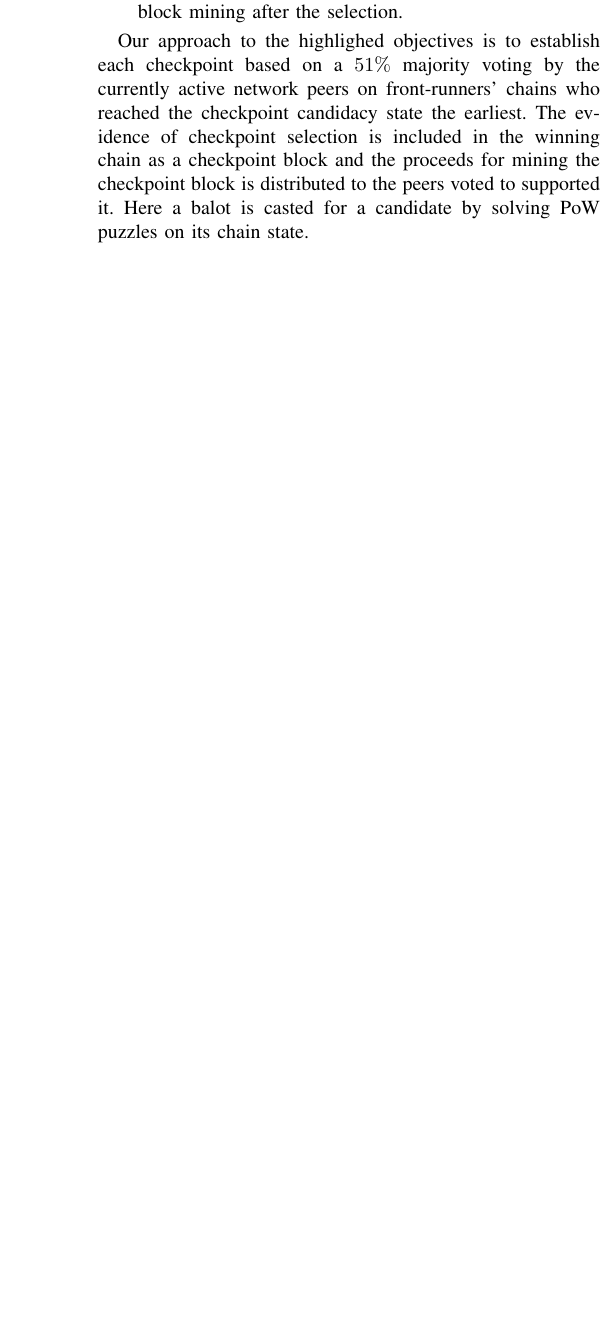
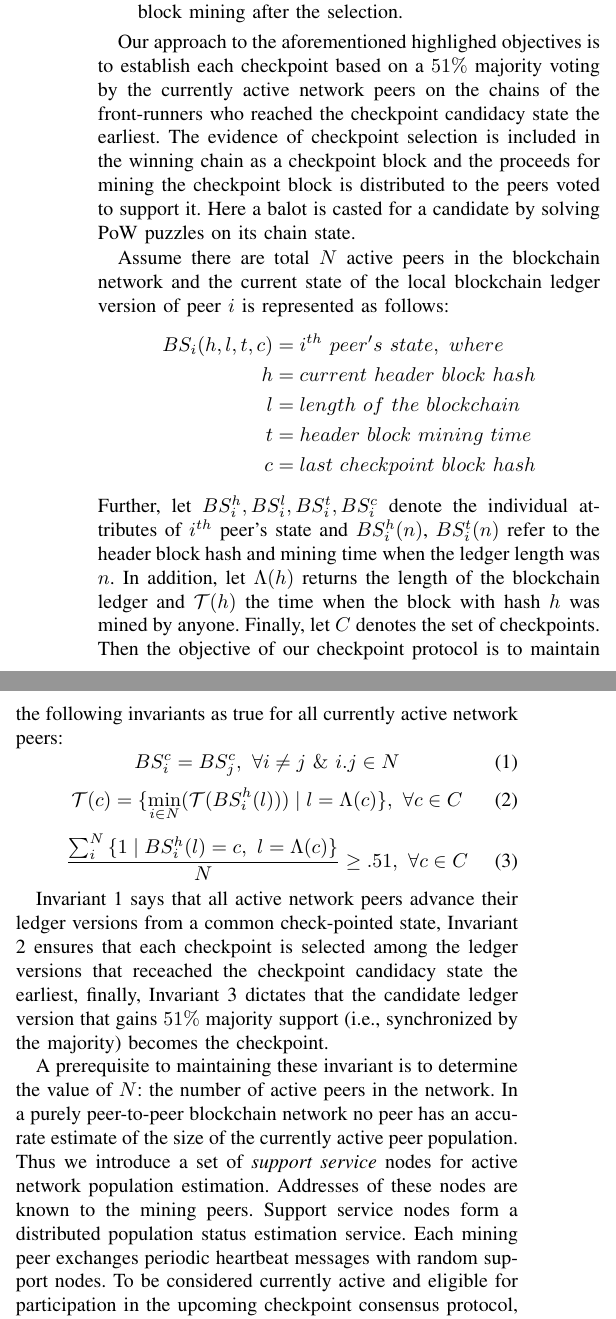
Before and after one commit to MuhammadNurYanhaona/checkpoint-paper, a LaTeX paper (checkpoint-paper.tex): part of one column of page 4 of 4 before the commit and two parts of the columns of page 4 of 5 after it, the two joined at a grey line, cut so that both start at the same text, the shorter picture padded with empty space. Compiled offline with pdfLaTeX; a missing font is replaced by an installed copy or a similar font; a LaTeX package or settings file that is missing is left out.

Commit message:
fifth commit

```diff
--- a/checkpoint-paper.tex
+++ b/checkpoint-paper.tex
@@ -70,6 +70,33 @@ From the discussion of Section \ref{s-incentive}, we understand that the goal of
 \textbf{Fairly select} a single ledger version from the front-runners \textbf{without censoring} the lagging behind miners and ensure \textbf{unaffected progression} of PoW block mining after the selection.
 \end{quote}
 
-Our approach to the highlighed objectives is to establish each checkpoint based on a $51\%$ majority voting by the currently active network peers on front-runners' chains who reached the checkpoint candidacy state the earliest. The evidence of checkpoint selection is included in the winning chain as a checkpoint block and the proceeds for mining the checkpoint block is distributed to the peers voted to supported it. Here a balot is casted for a candidate by solving PoW puzzles on its chain state.
+Our approach to the aforementioned highlighed objectives is to establish each checkpoint based on a $51\%$ majority voting by the currently active network peers on the chains of the front-runners who reached the checkpoint candidacy state the earliest. The evidence of checkpoint selection is included in the winning chain as a checkpoint block and the proceeds for mining the checkpoint block is distributed to the peers voted to support it. Here a balot is casted for a candidate by solving PoW puzzles on its chain state.
 
+Assume there are total $N$ active peers in the blockchain network and the current state of the local blockchain ledger version of peer $i$ is represented as follows:
+\begin{equation*}
+\begin{split}
+	BS_i(h, l, t, c) & = i^{th}\ peer's\ state,\ where \\
+	h & = current\ header\ block\ hash \\
+	l & = length\ of\ the\ blockchain \\
+	t & = header\ block\ mining\ time \\
+	c & = last\ checkpoint\ block\ hash
+\end{split}
+\end{equation*}
+Further, let $BS_i^h, BS_i^l, BS_i^t, BS_i^c$ denote the individual attributes of $i^{th}$ peer's state and $BS_i^h(n)$, $BS_i^t(n)$ refer to the header block hash and mining time when the ledger length was $n$. In addition, let $\Lambda(h)$ returns the length of the blockchain ledger and $\mathcal{T}(h)$ the time when the block with hash $h$ was mined by anyone. Finally, let $C$ denotes the set of checkpoints. Then the objective of our checkpoint protocol is to maintain the following invariants as true for all currently active network peers:
+\begin{equation}
+\label{e-1}
+BS_i^c = BS_j^c,\ \forall i \neq j\ \&\ i.j \in N
+\end{equation}
+\begin{equation}
+\label{e-2}
+\mathcal{T}(c) = \{\min_{i \in N}(\mathcal{T}(BS_i^h(l))) \mid l = \Lambda(c)\},\ \forall c \in C
+\end{equation}
+\begin{equation}
+\label{e-3}
+\frac{\sum_i^N{\{1 \mid BS_i^h(l) = c,\ l = \Lambda(c)}\}}{N} \geq .51,\ \forall c \in C
+\end{equation}
 
+Invariant \ref{e-1} says that all active network peers advance their ledger versions from a common check-pointed state, Invariant \ref{e-2} ensures that each checkpoint is selected among the ledger versions that receached the checkpoint candidacy state the earliest, finally, Invariant \ref{e-3} dictates that the candidate ledger version that gains $51\%$ majority support (i.e., synchronized by the majority) becomes the checkpoint.
+
+A prerequisite to maintaining these invariant is to determine the value of $N$: the number of active peers in the network. In a purely peer-to-peer blockchain network no peer has an accurate estimate of the size of the currently active peer population. Thus we introduce a set of \textit{support service} nodes for active network population estimation. Addresses of these nodes are known to the mining peers. Support service nodes form a distributed population status estimation service. Each mining peer exchanges periodic heartbeat messages with random support nodes. To be considered currently active and eligible for participation in the upcoming checkpoint consensus protocol, a peer must have exchanged a heartbeat with some support node within a defined time window, we call the \textit{keep-alive time interval}. Assume the timestamp of latest heartbeat message of Peer $i$ is $H_i^t$, the keep-alive time interval is $\Delta$, and the network time of the distributed support service is $\Upsilon$. Then the rule for estimating $N$ is as follows:
+\begin{equation}
@@ -76,3 +106,18 @@ Our approach to the highlighed objectives is to establish each checkpoint based
+The support service also seals the checkpoint block by signing it once a majority consensus about the winning ledger version is reached. This seal is needed to ensure that even if the entire population of the active mining peers is replaced, new peers cannot revert a check-pointed state. A sealed checkpoint block is a $7$-tuple of the form $\langle \zeta_h, \zeta_c, \zeta_t, \zeta_e, \zeta_v, \zeta_i \rangle$ with the following interpretation:
+\begin{equation*}
+\begin{split}
+	\zeta_h & = the\ block\ hash\ of\ the\ check\-pointed\ ledger\ state \\
+	\zeta_c & = the\ current\ checkpoint\ interval\ counter \\
+	\zeta_t & = the\ timestamp\ of\ the\ checkpoint\ block \\
+	\zeta_e & = evidence\ that\ the\ estimation\ of\ N\ is\ accurate \\
+	\zeta_v & = evidence\ that\ majority\ supported\ the\ checkpoint \\
+	\zeta_i & = next\ checkpoint\ interval\ length
+\end{split}
+\end{equation*}
+
+$\zeta_c$ and $\zeta_t$ ensure that the support service cannot regress to an earlier state of the blockchain and resume checkpoint sealing from there, and $\zeta_i$ makes provision for dynamic adjustments of the checkpoint interval.
+
+Note that all attributes of Peer $i$'s ledger state are self-evident except for $BS_i^t$: the mining time of the header block. The peers of a blockchain network are only loosely time-synchronized and a mining peer can advance its clock (within a limit) to gain advantage in the checkpoint selection process. To tackle arbitrary adjustments of the block mining time, $BS_i^t$ is derived from Peer $i$'s heartbeat message timing with support nodes. Assume that, heartbeat message sequence is $1 \cdots M$.
 
 \section{Checkpoint Algorithm}
 \label{s-algorithm}
```
Also changed, not shown: checkpoint-paper.pdf, checkpoint-paper.tex (3 more changed lines), 3 other files.
